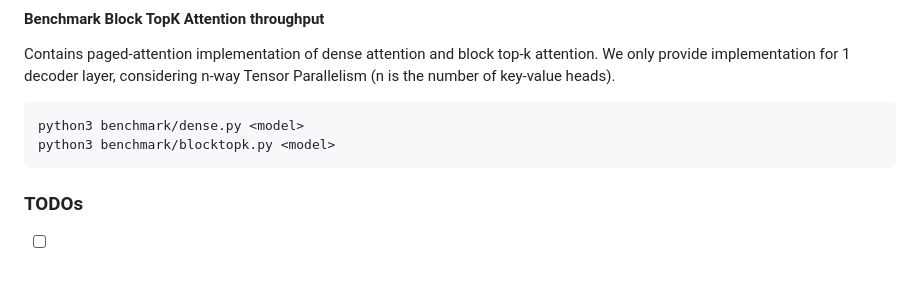
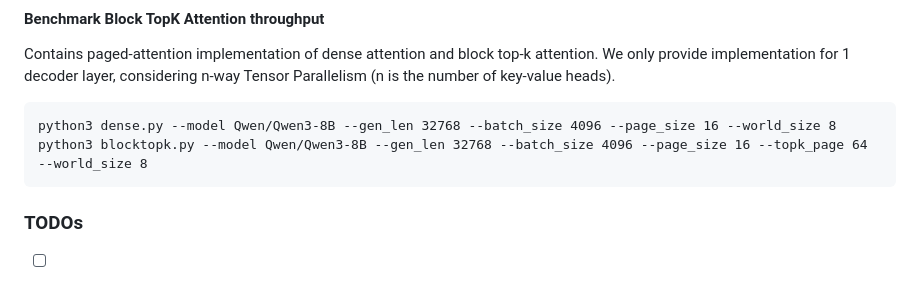
Before and after one commit to Infini-AI-Lab/Kinetics, a Markdown page: README.md, the part around the change. GitHub-like rendering.

````diff
--- a/README.md
+++ b/README.md
@@ -91,8 +91,8 @@ First generate cost analysis csv files using the scripts mentioned above. Then r
 #### Benchmark Block TopK Attention throughput
 Contains paged-attention implementation of dense attention and block top-k attention. We only provide implementation for 1 decoder layer, considering n-way Tensor Parallelism (n is the number of key-value heads).
 ```
-python3 benchmark/dense.py <model>
-python3 benchmark/blocktopk.py <model>
+python3 dense.py --model Qwen/Qwen3-8B --gen_len 32768 --batch_size 4096 --page_size 16 --world_size 8
+python3 blocktopk.py --model Qwen/Qwen3-8B --gen_len 32768 --batch_size 4096 --page_size 16 --topk_page 64 --world_size 8
 ```
 
 ### TODOs
````
